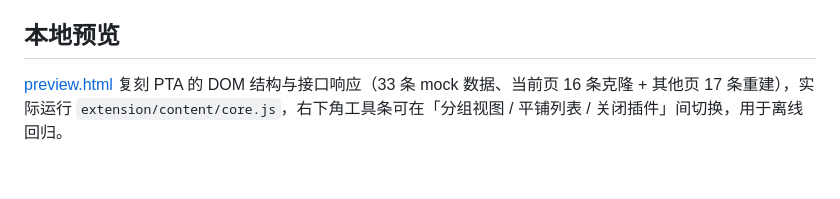
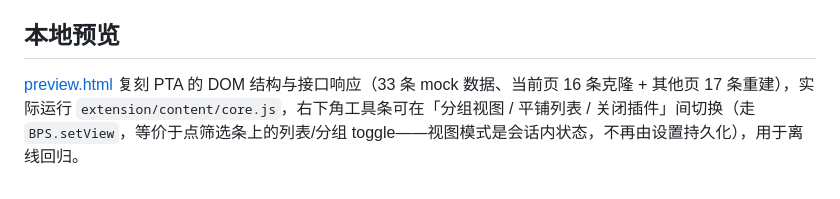
Before and after one commit to halfaradish/better-pta-problems, a Markdown page: docs/布局设计.md, the part around the change. Drawn GitHub-style.

```diff
--- a/docs/布局设计.md
+++ b/docs/布局设计.md
@@ -70,4 +70,4 @@
 
 ## 本地预览
 
-[preview.html](../preview.html) 复刻 PTA 的 DOM 结构与接口响应（33 条 mock 数据、当前页 16 条克隆 + 其他页 17 条重建），实际运行 `extension/content/core.js`，右下角工具条可在「分组视图 / 平铺列表 / 关闭插件」间切换，用于离线回归。
+[preview.html](../preview.html) 复刻 PTA 的 DOM 结构与接口响应（33 条 mock 数据、当前页 16 条克隆 + 其他页 17 条重建），实际运行 `extension/content/core.js`，右下角工具条可在「分组视图 / 平铺列表 / 关闭插件」间切换（走 `BPS.setView`，等价于点筛选条上的列表/分组 toggle——视图模式是会话内状态，不再由设置持久化），用于离线回归。
```
Also changed, not shown: README.md (+28 -7 lines), docs/路线图.md (+1 -0 lines).
